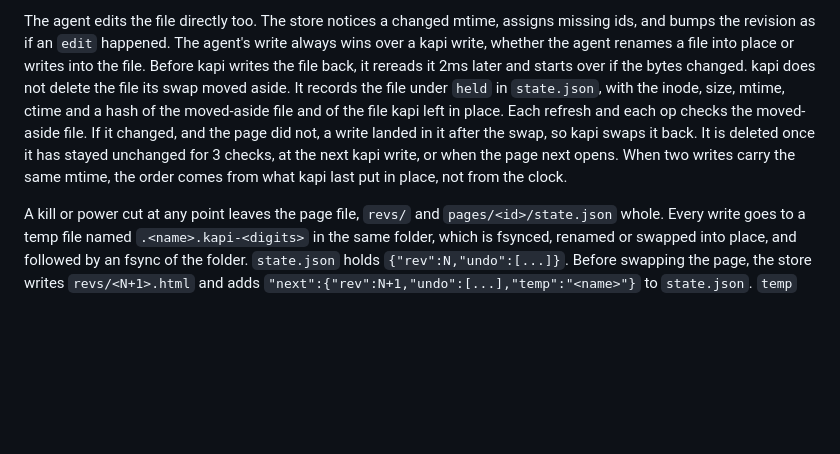
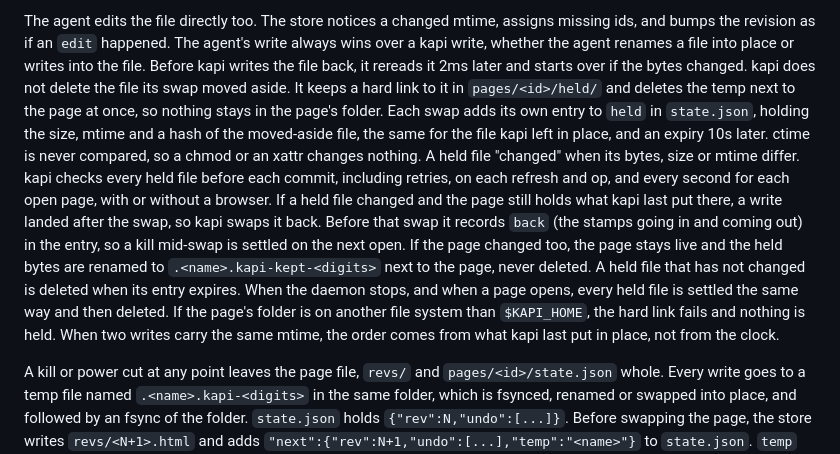
Before and after one commit to xaaha/kapi, a Markdown page: docs/contract.md, the part around the change. Rendered like a GitHub page; blank space fills up the shorter version.

Commit message:
Describe held files, their expiry and the swap-back intent in the contract

```diff
--- a/docs/contract.md
+++ b/docs/contract.md
@@ -162,13 +162,24 @@ assigns missing ids, and bumps the revision as if an `edit` happened.
 The agent's write always wins over a kapi write, whether the agent
 renames a file into place or writes into the file. Before kapi writes
 the file back, it rereads it 2ms later and starts over if the bytes
-changed. kapi does not delete the file its swap moved aside. It records
-the file under `held` in `state.json`, with the inode, size, mtime, ctime
-and a hash of the moved-aside file and of the file kapi left in place. Each
-refresh and each op checks the moved-aside file. If it changed, and the page
-did not, a write landed in it after the swap, so kapi swaps it back. It is
-deleted once it has stayed unchanged for 3 checks, at the next kapi write,
-or when the page next opens.
+changed. kapi does not delete the file its swap moved aside. It keeps a
+hard link to it in `pages/<id>/held/` and deletes the temp next to the page at
+once, so nothing stays in the page's folder. Each swap adds its own entry to
+`held` in `state.json`, holding the size, mtime and a hash of the moved-aside
+file, the same for the file kapi left in place, and an expiry 10s later.
+ctime is never compared, so a chmod or an xattr changes nothing. A held file
+"changed" when its bytes, size or mtime differ. kapi checks every held file
+before each commit, including retries, on each refresh and op, and every
+second for each open page, with or without a browser. If a held file changed
+and the page still holds what kapi last put there, a write landed after the
+swap, so kapi swaps it back. Before that swap it records `back` (the stamps
+going in and coming out) in the entry, so a kill mid-swap is settled on the
+next open. If the page changed too, the page stays live and the held bytes
+are renamed to `.<name>.kapi-kept-<digits>` next to the page, never deleted.
+A held file that has not changed is deleted when its entry expires. When the
+daemon stops, and when a page opens, every held file is settled the same way
+and then deleted. If the page's folder is on another file system than
+`$KAPI_HOME`, the hard link fails and nothing is held.
 When two writes carry the same mtime, the order comes from what kapi
 last put in place, not from the clock.
 
```
